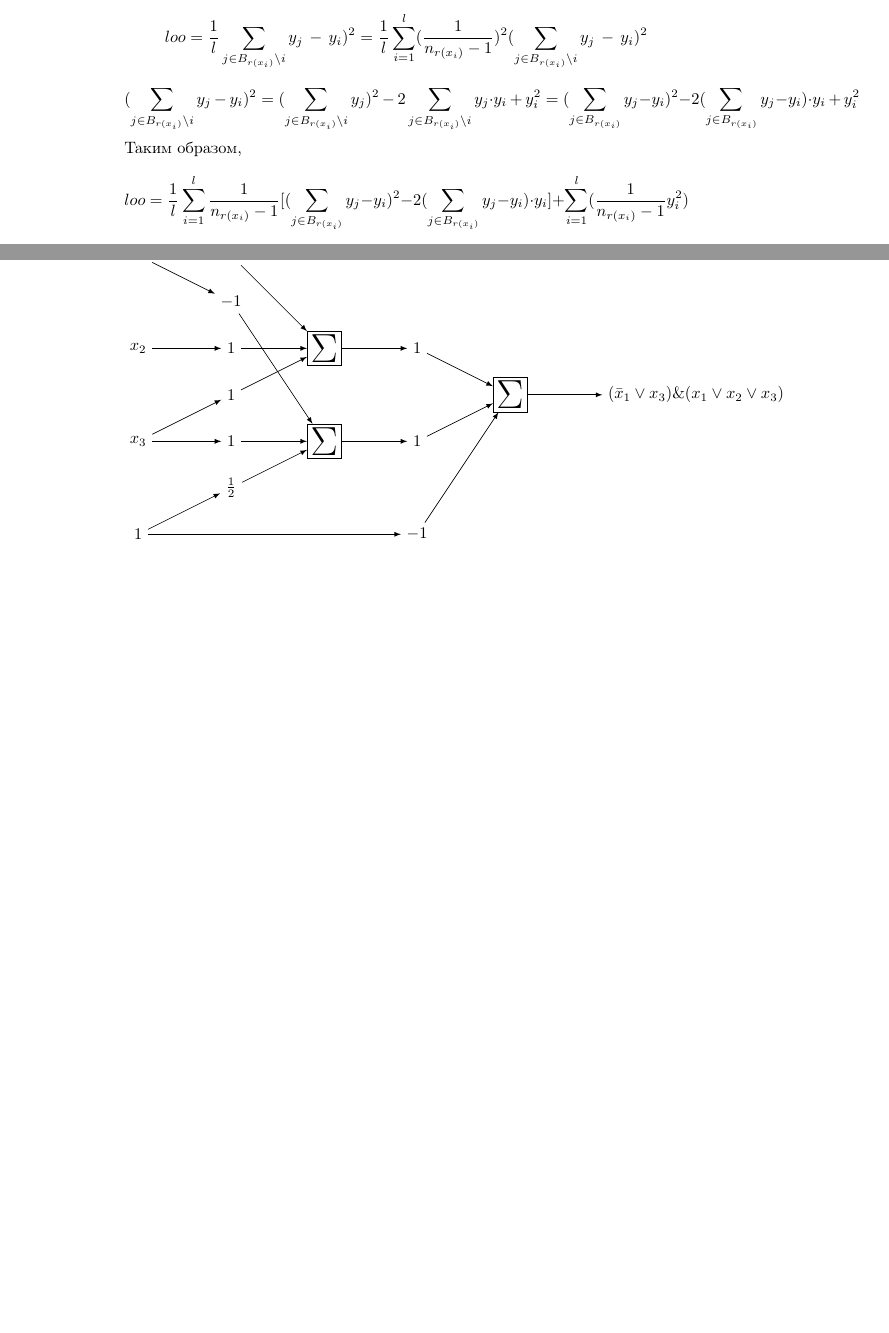
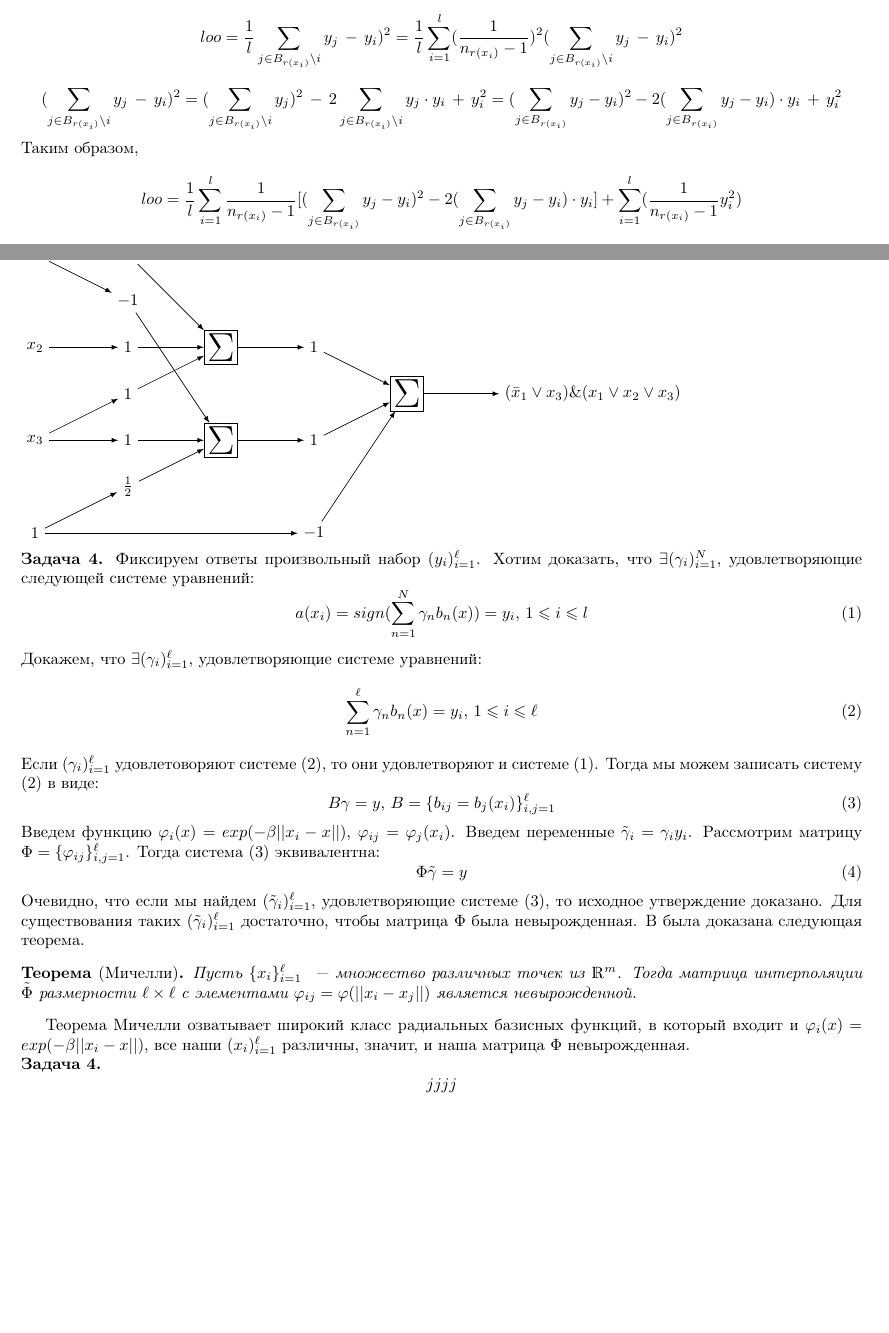
Before and after one commit to YuliaNikonova/mipt_ml, a LaTeX document (semester2/theory1.tex): two parts of pages 1 and 2 of 2, joined at a grey line, cut so that both start at the same text, the shorter picture padded with empty space. Compiled offline with pdfLaTeX.

Commit message:
theory 1 update

```diff
--- a/semester2/theory1.tex
+++ b/semester2/theory1.tex
@@ -1,12 +1,17 @@
 \documentclass{article}
 \usepackage [utf8] {inputenc}
 \usepackage [T2A] {fontenc}
+\usepackage[left=25mm, top=20mm, right=10mm, bottom=20mm, nohead, nofoot]{geometry}
 \usepackage{ amssymb }
 \usepackage{ alltt }
 \usepackage{ amsmath }
 \usepackage{ tikz }
 \usepackage{neuralnetwork}
+\usepackage{ dsfont }
+\usepackage{ amsthm }
+\usepackage{ mathtools }
 \usepackage[linesnumbered,boxed]{ algorithm2e }
+\newtheorem*{thm}{Теорема}
 \usetikzlibrary{matrix,chains,positioning,decorations.pathreplacing,arrows}
 \title{Машинное обучение \\
 Теоретическое задание №1}
@@ -122,5 +127,40 @@ loo =  \frac{1}{l} \sum_{i=1}^{l}\frac{1}{n_{r(x_i)}-1} [( Y_{r(x_i)} - y_i)^2 -
 \draw[-latex] (w4_3) -- (sigma3);
 \draw[-latex] (sigma3) -- (formula);
 \end{tikzpicture}
-
+\newline
+\textbf{Задача 4.}
+Фиксируем ответы произвольный набор $(y_i)_{i = 1}^{\ell}$. Хотим доказать, что $\exists (\gamma_i)_{i=1}^{N}$, удовлетворяющие следующей системе уравнений:
+\begin{equation}
+a(x_i)=sign(\sum_{n=1}^{N} \gamma_n b_n(x))=y_i, \, 1 \leqslant i \leqslant l
+\end{equation}
+Докажем, что $\exists (\gamma_i)_{i=1}^{\ell}$, удовлетворяющие  системе уравнений:
+\begin{equation}
+\sum_{n=1}^{\ell} \gamma_n b_n(x)=y_i, \, 1 \leqslant i \leqslant
+\ell
+\end{equation}
+Если $(\gamma_i)_{i=1}^{\ell}$ удовлетоворяют системе $(2)$, то они удовлетворяют и системе $(1)$.
+Тогда мы можем записать систему $(2)$ в виде:
+\begin{equation}
+B \gamma = y, \, B=\{b_{ij}=b_j(x_i)\}_{i,j=1}^{\ell}
+\end{equation}
+Введем функцию $\varphi_i(x)=exp(-\beta || x_i -x||)$, $\varphi_{ij}=\varphi_j(x_i)$.
+Введем переменные $\tilde \gamma_i = \gamma_i y_i$.
+Рассмотрим матрицу $\Phi=\{\varphi_{ij}\}_{i,j=1}^{\ell}$.
+Тогда система $(3)$ эквивалентна:
+\begin{equation}
+\Phi \tilde \gamma = y
+\end{equation}
+Очевидно, что если мы найдем $(\tilde \gamma_i)_{i = 1}^{\ell}$, удовлетворяющие системе $(3)$, то исходное утверждение доказано.
+Для существования таких $(\tilde \gamma_i)_{i = 1}^{\ell}$ достаточно, чтобы матрица $\Phi$ была невырожденная.
+В была доказана следующая теорема.
+\begin{thm}[Мичелли]
+Пусть $\{x_i\}_{i=1}^{\ell}$ ~--- множество различных точек из $\mathds{R}^m$. Тогда матрица интерполяции $\tilde \Phi$ размерности $\ell \times \ell$ с элементами $\varphi_{ij} = \varphi(||x_i-x_j||)$ является невырожденной.
+\end{thm}
+Теорема Мичелли озватывает широкий класс радиальных базисных функций, в который входит и
+$\varphi_i(x)=exp(-\beta || x_i -x||)$, все наши $(x_i)_{i = 1}^{\ell}$ различны, значит, и наша матрица $\Phi$ невырожденная.
+\newline
+\textbf{Задача 4.}
+\begin{equation*}
+jjjj
+\end{equation*}
 \end{document}
```
